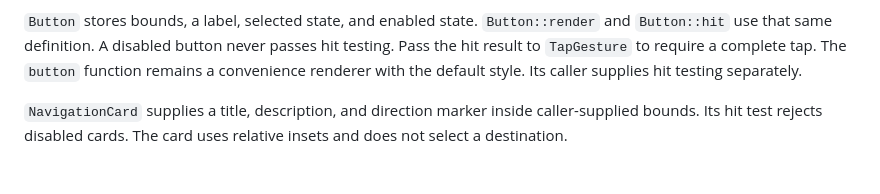
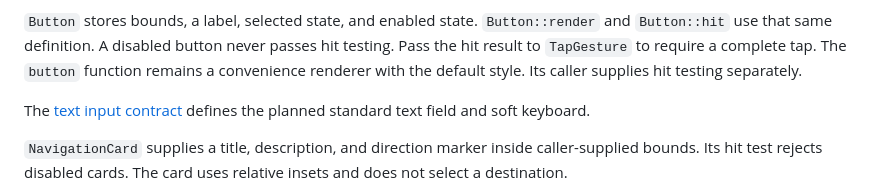
Before and after one commit to robarnold/paper-mesh-a, a Markdown page: docs/platform/toolkit.md, the part around the change. Rendered like a GitHub page; blank space fills up the shorter version.

Commit message:
Define the platform text field and soft keyboard contract

```diff
--- a/docs/platform/toolkit.md
+++ b/docs/platform/toolkit.md
@@ -51,6 +51,8 @@ A disabled button never passes hit testing.
 Pass the hit result to `TapGesture` to require a complete tap.
 The `button` function remains a convenience renderer with the default style.
 Its caller supplies hit testing separately.
+
+The [text input contract](text-input.md) defines the planned standard text field and soft keyboard.
 
 `NavigationCard` supplies a title, description, and direction marker inside caller-supplied bounds.
 Its hit test rejects disabled cards.
```
Also changed, not shown: docs/platform/text-input.md (added, +52 -0 lines).
